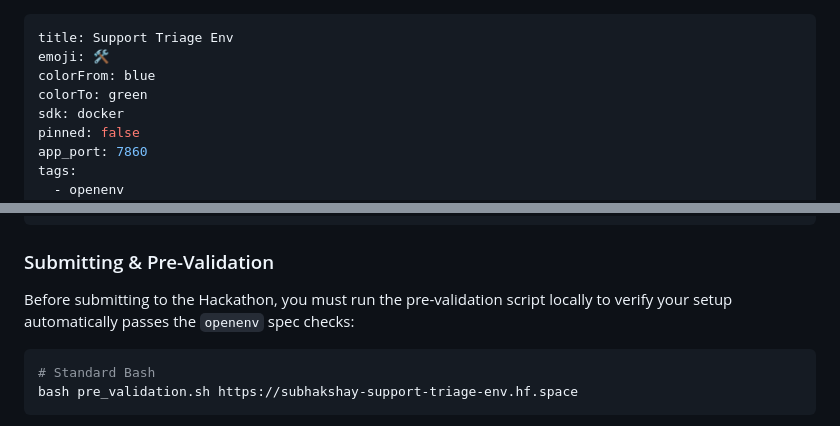
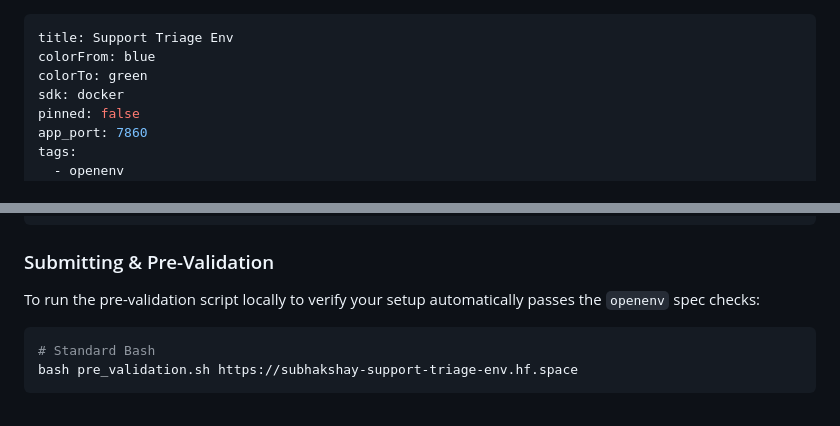
Before and after one commit to Subhakshay/Meta-OpenENV, a Markdown page: README.md, 2 parts joined by grey strips. Drawn GitHub-style.

Commit message:
Update README s

````diff
--- a/README.md
+++ b/README.md
@@ -1,6 +1,5 @@
 ---
 title: Support Triage Env
-emoji: 🛠️
 colorFrom: blue
 colorTo: green
 sdk: docker
@@ -715,7 +714,7 @@ python inference.py     # runs baseline evaluation
 
 ### Submitting & Pre-Validation
 
-Before submitting to the Hackathon, you must run the pre-validation script locally to verify your setup automatically passes the `openenv` spec checks:
+To run the pre-validation script locally to verify your setup automatically passes the `openenv` spec checks:
 
 ```bash
 # Standard Bash
````
